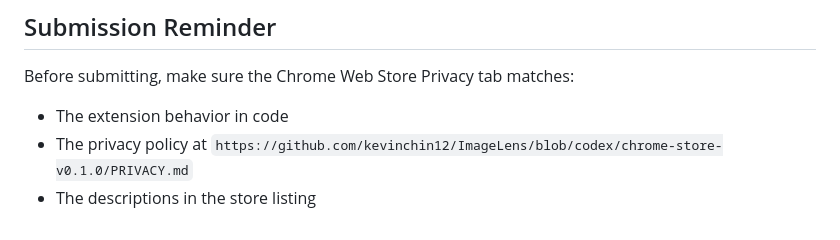
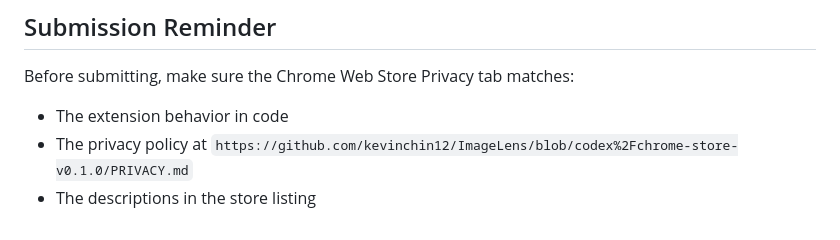
Before and after one commit to kevinchin12/ImageLens, a Markdown page: STORE_LISTING.md, the part around the change. Drawn GitHub-style.

Commit message:
Use encoded store privacy policy URL

```diff
--- a/STORE_LISTING.md
+++ b/STORE_LISTING.md
@@ -153,5 +153,5 @@ Current code and docs were aligned with the following review-sensitive areas:
 Before submitting, make sure the Chrome Web Store Privacy tab matches:
 
 - The extension behavior in code
-- The privacy policy at `https://github.com/kevinchin12/ImageLens/blob/codex/chrome-store-v0.1.0/PRIVACY.md`
+- The privacy policy at `https://github.com/kevinchin12/ImageLens/blob/codex%2Fchrome-store-v0.1.0/PRIVACY.md`
 - The descriptions in the store listing
```
